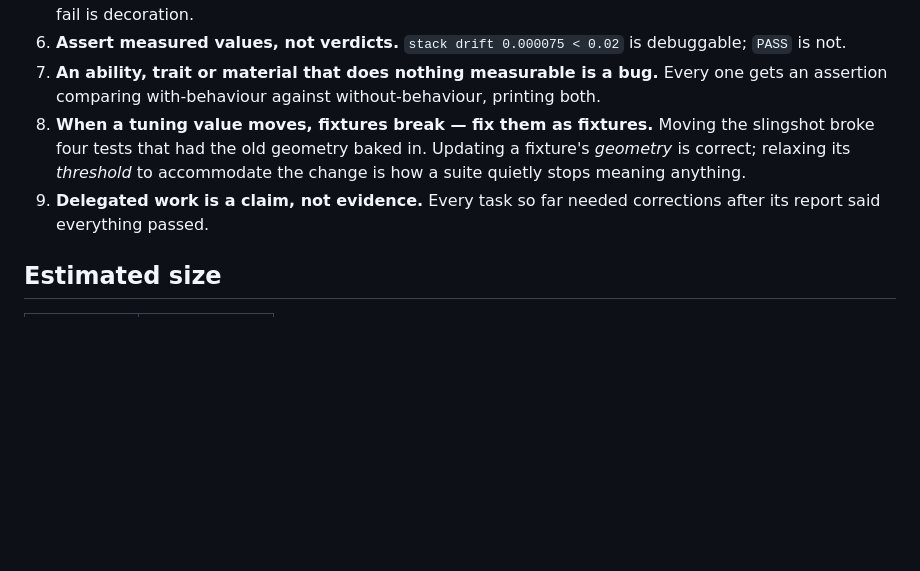
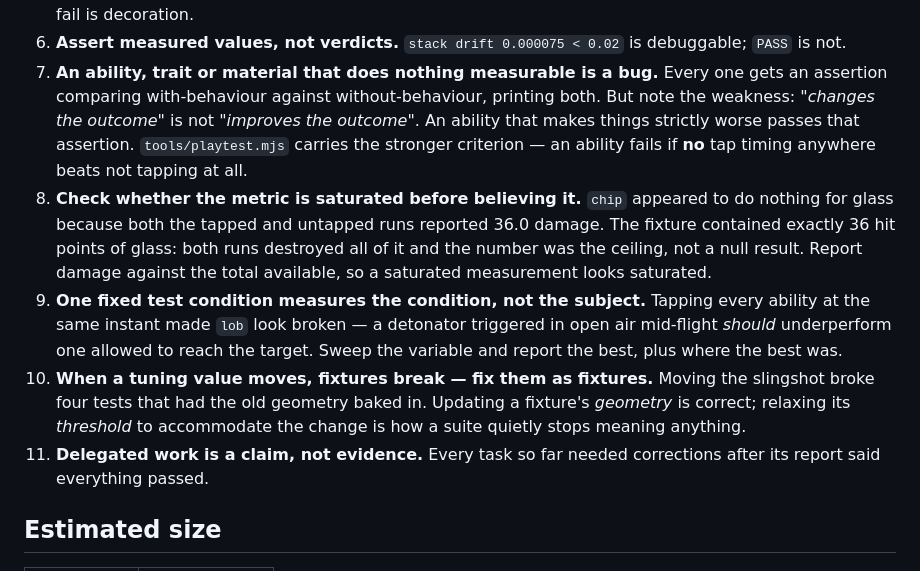
Before and after one commit to AndreNijman/slingwreck, a Markdown page: docs/BUILD_PLAN.md, the part around the change. Drawn GitHub-style; blank space fills up the shorter version.

Commit message:
docs: add the measurement lessons from the playtest harness

```diff
--- a/docs/BUILD_PLAN.md
+++ b/docs/BUILD_PLAN.md
@@ -187,11 +187,24 @@ without being asked.
    debuggable; `PASS` is not.
 7. **An ability, trait or material that does nothing measurable is a bug.** Every one
    gets an assertion comparing with-behaviour against without-behaviour, printing both.
-8. **When a tuning value moves, fixtures break — fix them as fixtures.** Moving the
+   But note the weakness: *"changes the outcome"* is not *"improves the outcome"*. An
+   ability that makes things strictly worse passes that assertion. `tools/playtest.mjs`
+   carries the stronger criterion — an ability fails if **no** tap timing anywhere beats
+   not tapping at all.
+8. **Check whether the metric is saturated before believing it.** `chip` appeared to do
+   nothing for glass because both the tapped and untapped runs reported 36.0 damage. The
+   fixture contained exactly 36 hit points of glass: both runs destroyed all of it and
+   the number was the ceiling, not a null result. Report damage against the total
+   available, so a saturated measurement looks saturated.
+9. **One fixed test condition measures the condition, not the subject.** Tapping every
+   ability at the same instant made `lob` look broken — a detonator triggered in open
+   air mid-flight *should* underperform one allowed to reach the target. Sweep the
+   variable and report the best, plus where the best was.
+10. **When a tuning value moves, fixtures break — fix them as fixtures.** Moving the
    slingshot broke four tests that had the old geometry baked in. Updating a fixture's
    *geometry* is correct; relaxing its *threshold* to accommodate the change is how a
    suite quietly stops meaning anything.
-9. **Delegated work is a claim, not evidence.** Every task so far needed corrections
+11. **Delegated work is a claim, not evidence.** Every task so far needed corrections
    after its report said everything passed.
 
 ## Estimated size
```
